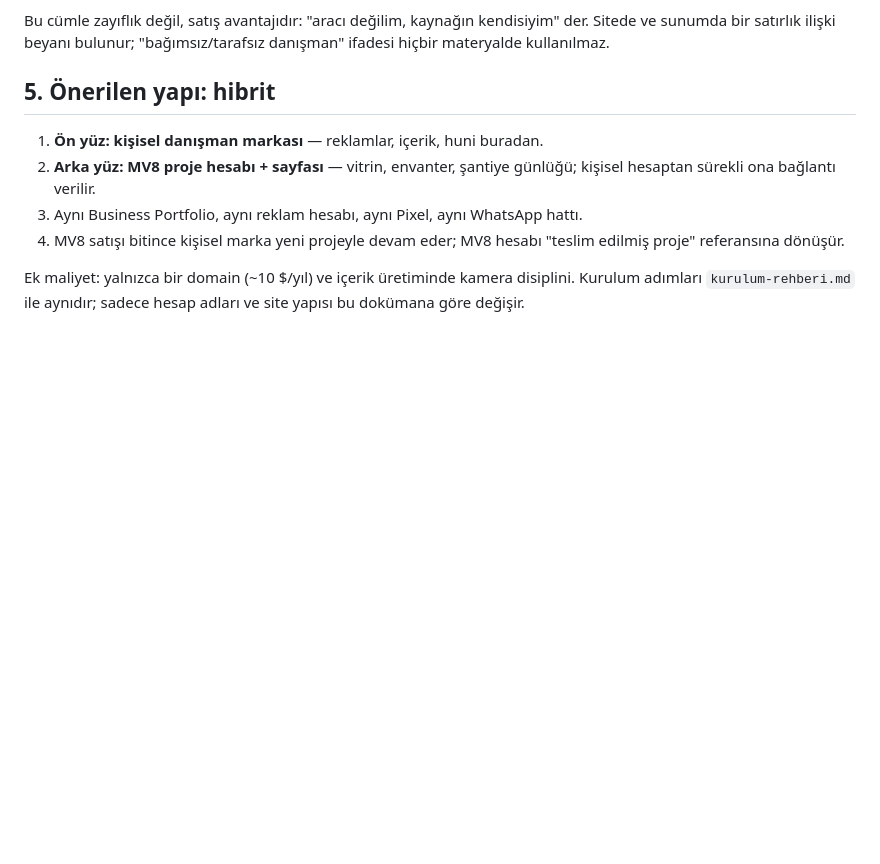
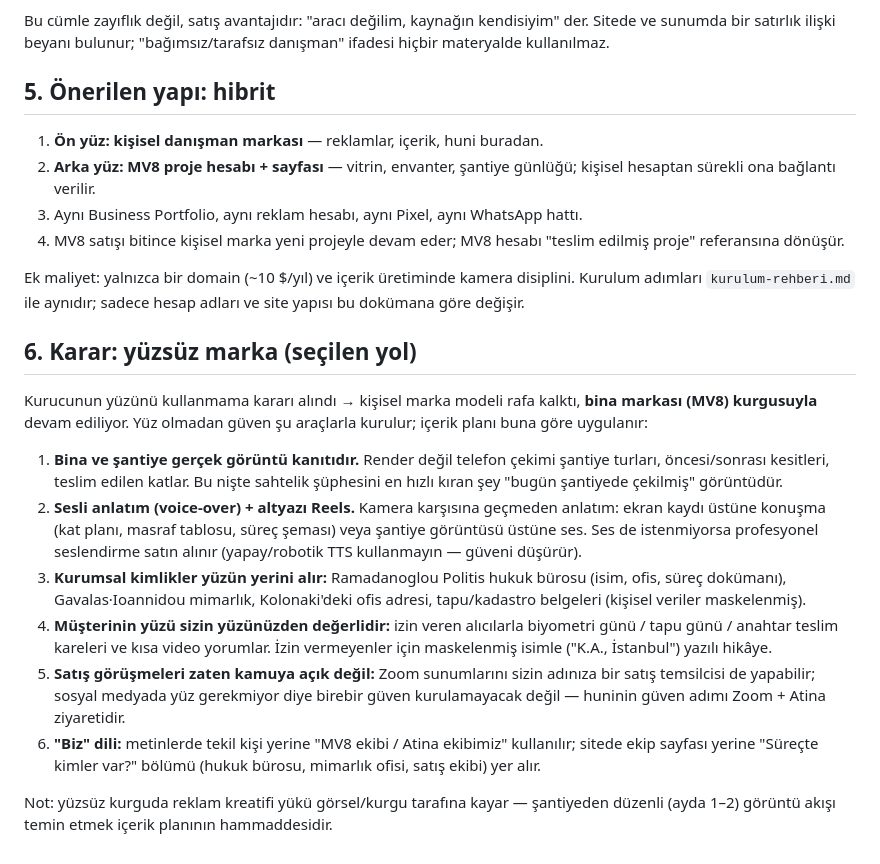
Before and after one commit to ykoca-code/Michail-Voda-8, a Markdown page: docs/danisman-modeli.md, the part around the change. Drawn GitHub-style; blank space fills up the shorter version.

Commit message:
Record faceless-brand decision and trust-building alternatives
Co-Authored-By: Claude Fable 5 <noreply@anthropic.com>
Claude-Session: https://claude.ai/code/session_01HUGdmiG1j76UhHVLHVKRQ7

```diff
--- a/docs/danisman-modeli.md
+++ b/docs/danisman-modeli.md
@@ -89,3 +89,32 @@ ifadesi hiçbir materyalde kullanılmaz.
 Ek maliyet: yalnızca bir domain (~10 $/yıl) ve içerik üretiminde kamera disiplini.
 Kurulum adımları `kurulum-rehberi.md` ile aynıdır; sadece hesap adları ve site
 yapısı bu dokümana göre değişir.
+
+## 6. Karar: yüzsüz marka (seçilen yol)
+
+Kurucunun yüzünü kullanmama kararı alındı → kişisel marka modeli rafa kalktı,
+**bina markası (MV8) kurgusuyla** devam ediliyor. Yüz olmadan güven şu araçlarla
+kurulur; içerik planı buna göre uygulanır:
+
+1. **Bina ve şantiye gerçek görüntü kanıtıdır.** Render değil telefon çekimi şantiye
+   turları, öncesi/sonrası kesitleri, teslim edilen katlar. Bu nişte sahtelik
+   şüphesini en hızlı kıran şey "bugün şantiyede çekilmiş" görüntüdür.
+2. **Sesli anlatım (voice-over) + altyazı Reels.** Kamera karşısına geçmeden anlatım:
+   ekran kaydı üstüne konuşma (kat planı, masraf tablosu, süreç şeması) veya şantiye
+   görüntüsü üstüne ses. Ses de istenmiyorsa profesyonel seslendirme satın alınır
+   (yapay/robotik TTS kullanmayın — güveni düşürür).
+3. **Kurumsal kimlikler yüzün yerini alır:** Ramadanoglou Politis hukuk bürosu (isim,
+   ofis, süreç dokümanı), Gavalas·Ioannidou mimarlık, Kolonaki'deki ofis adresi,
+   tapu/kadastro belgeleri (kişisel veriler maskelenmiş).
+4. **Müşterinin yüzü sizin yüzünüzden değerlidir:** izin veren alıcılarla biyometri
+   günü / tapu günü / anahtar teslim kareleri ve kısa video yorumlar. İzin vermeyenler
+   için maskelenmiş isimle ("K.A., İstanbul") yazılı hikâye.
+5. **Satış görüşmeleri zaten kamuya açık değil:** Zoom sunumlarını sizin adınıza bir
+   satış temsilcisi de yapabilir; sosyal medyada yüz gerekmiyor diye birebir güven
+   kurulamayacak değil — huninin güven adımı Zoom + Atina ziyaretidir.
+6. **"Biz" dili:** metinlerde tekil kişi yerine "MV8 ekibi / Atina ekibimiz" kullanılır;
+   sitede ekip sayfası yerine "Süreçte kimler var?" bölümü (hukuk bürosu, mimarlık
+   ofisi, satış ekibi) yer alır.
+
+Not: yüzsüz kurguda reklam kreatifi yükü görsel/kurgu tarafına kayar — şantiyeden
+düzenli (ayda 1–2) görüntü akışı temin etmek içerik planının hammaddesidir.
```
